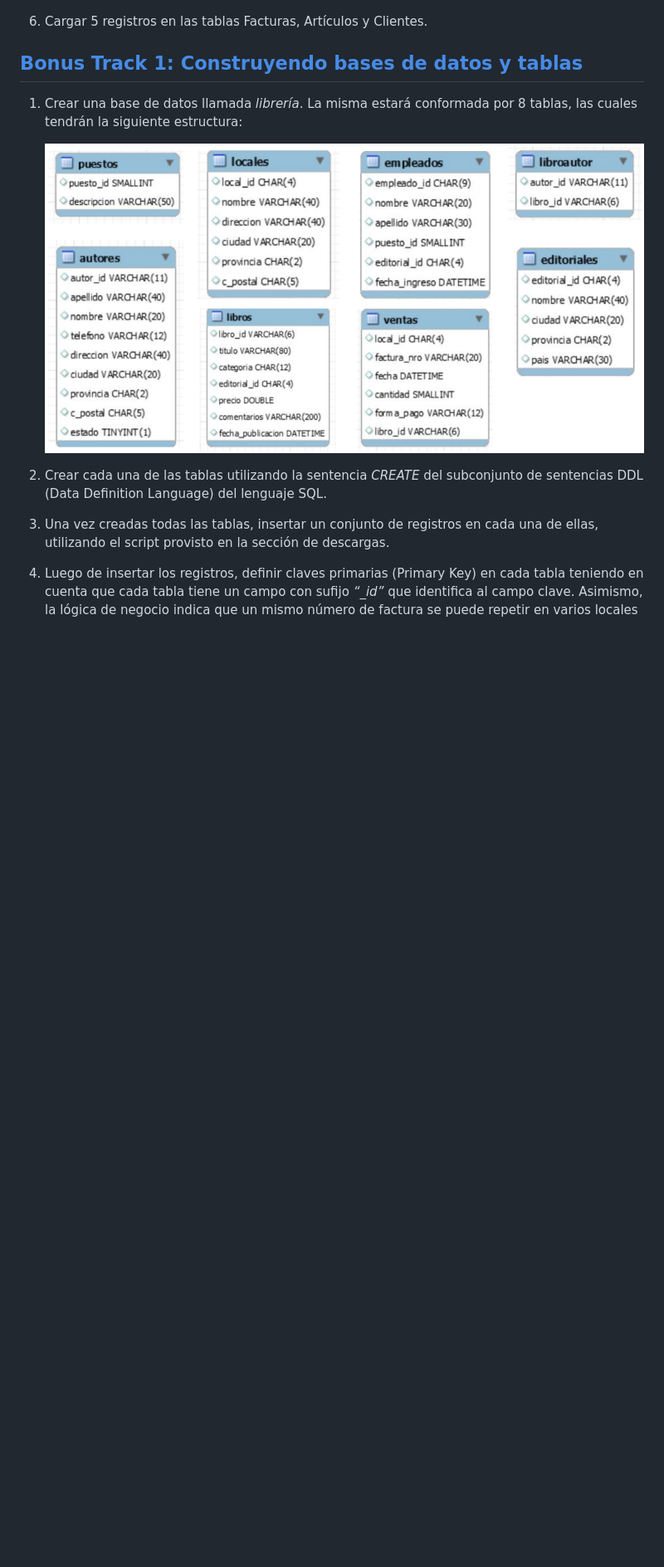
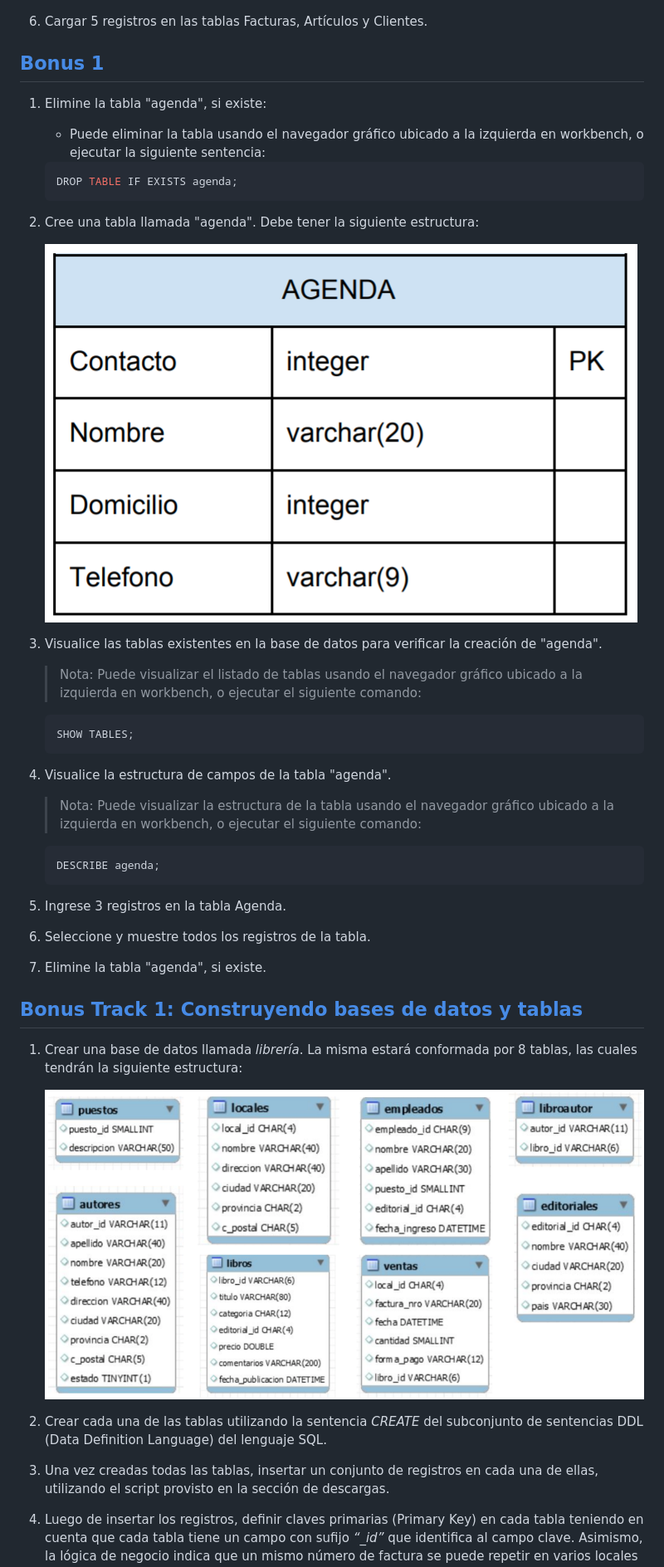
Before and after one commit to ChristianGrimberg/mysql-fundamentals, a Markdown page: db/modulos/README.md, the part around the change. Shown: that part at 83% size. Drawn GitHub-style; pictures changed too: img/1-bonus-table.png (added); blank space fills up the shorter version.

Commit message:
:+1: Finish Bonus 1.

````diff
--- a/db/modulos/README.md
+++ b/db/modulos/README.md
@@ -16,10 +16,38 @@
     ![Clientes](../../img/clientes.png)
 1. Cargar 5 registros en las tablas Facturas, Artículos y Clientes.
 
+## [Bonus 1](1-bonus.sql)
+1. Elimine la tabla "agenda", si existe:
+    * Puede eliminar la tabla usando el navegador gráfico ubicado a la izquierda en workbench, o ejecutar la siguiente sentencia:
+
+    ```sql
+    DROP TABLE IF EXISTS agenda;
+    ```
+1. Cree una tabla llamada "agenda". Debe tener la siguiente estructura:
+
+    ![Bonus: Agenda](../../img/1-bonus-table.png)
+1. Visualice las tablas existentes en la base de datos para verificar la creación de "agenda".
+
+    > Nota: Puede visualizar el listado de tablas usando el navegador gráfico ubicado a la izquierda en workbench, o ejecutar el siguiente comando:
+
+    ```sql
+    SHOW TABLES;
+    ```
+1. Visualice la estructura de campos de la tabla "agenda".
+
+    > Nota: Puede visualizar la estructura de la tabla usando el navegador gráfico ubicado a la izquierda en workbench, o ejecutar el siguiente comando:
+
+    ```sql
+    DESCRIBE agenda;
+    ```
+1. Ingrese 3 registros en la tabla Agenda.
+1. Seleccione y muestre todos los registros de la tabla.
+1. Elimine la tabla "agenda", si existe.
+
 ## [Bonus Track 1: Construyendo bases de datos y tablas](1-bonus-track.sql)
 1. Crear una base de datos llamada _librería_. La misma estará conformada por 8 tablas, las cuales tendrán la siguiente estructura:
 
-    ![Bonus DB](../../img/1-bonus-db.png)
+    ![Bonus DB](../../img/1-bonus-track-db.png)
 
 1. Crear cada una de las tablas utilizando la sentencia _CREATE_ del subconjunto de sentencias DDL (Data Definition Language) del lenguaje SQL.
 1. Una vez creadas todas las tablas, insertar un conjunto de registros en cada una de ellas, utilizando el script provisto en la sección de descargas.
````
Also changed, not shown: img/1-bonus-track-db.png (renamed from img/1-bonus-db.png), 1 other file.
